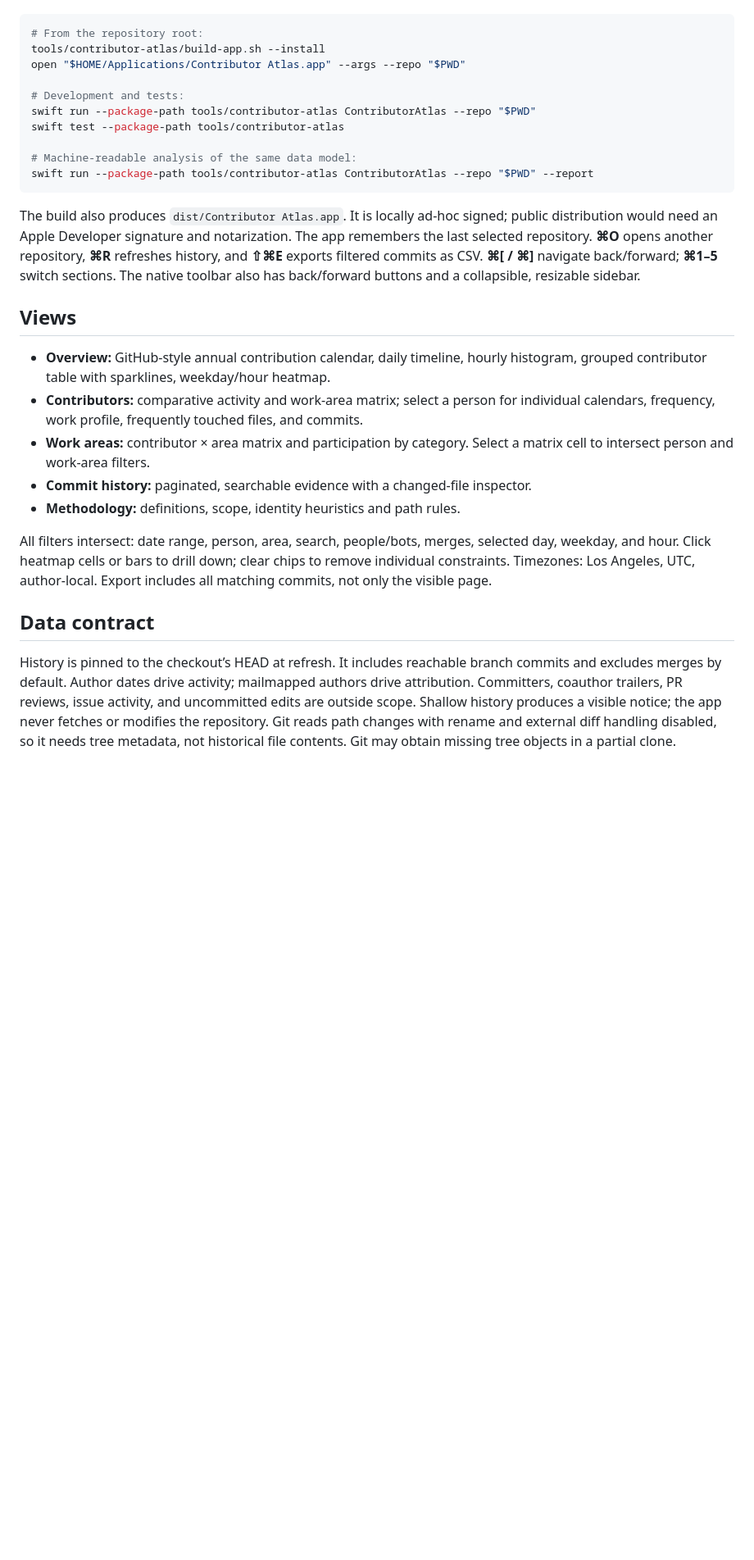
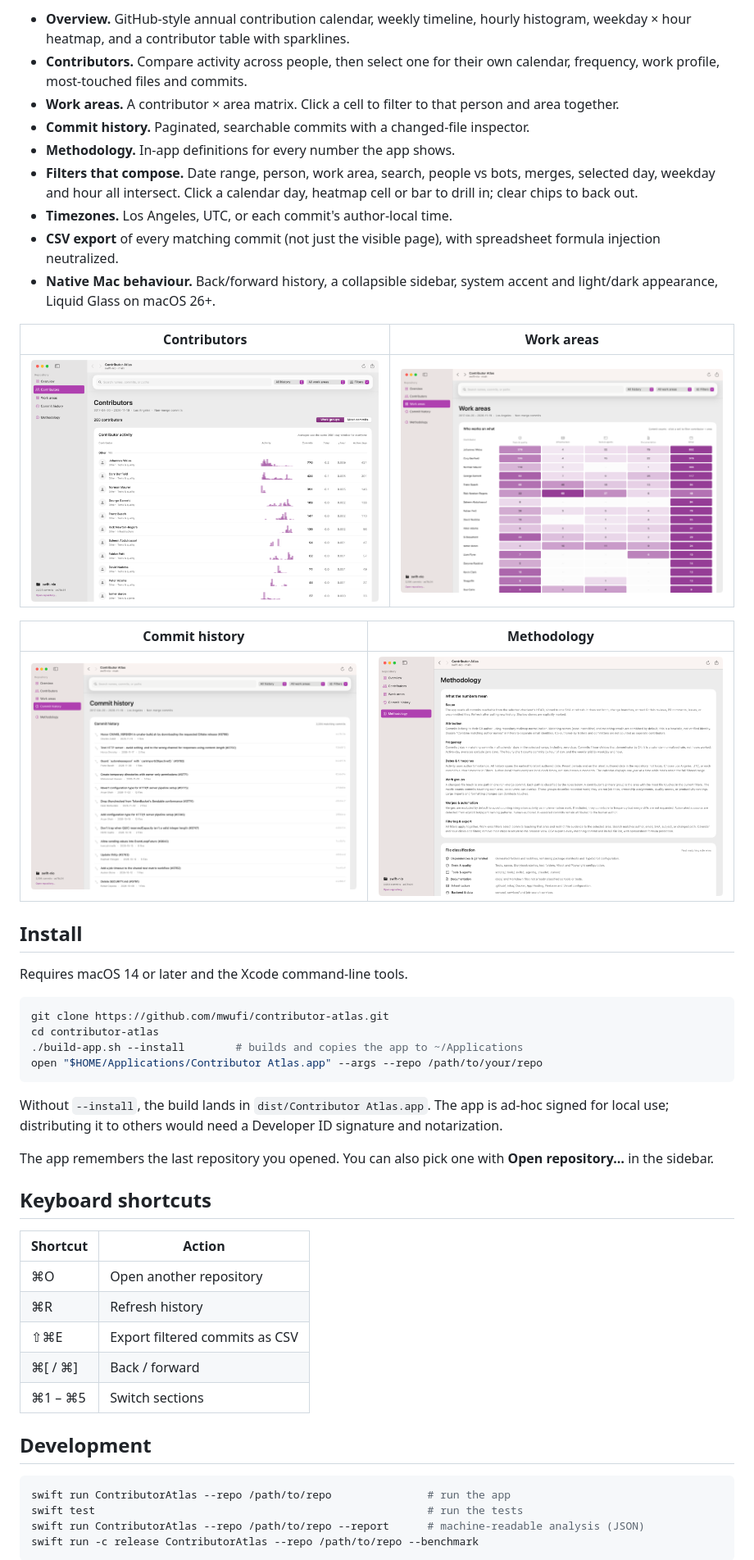
Before and after one commit to mwufi/contributor-atlas, a Markdown page: README.md, the part around one of its changes. Shown at 82% size. Rendered like a GitHub page; pictures changed too: docs/screenshots/commit-history.png (added), docs/screenshots/contributors.png (added), docs/screenshots/methodology.png (added); blank space fills up the shorter version.

Commit message:
Polish README and add screenshots
Co-Authored-By: Claude Opus 5.5 <noreply@anthropic.com>

````diff
--- a/README.md
+++ b/README.md
@@ -6,47 +17,62 @@ external analytics service. Requires macOS 14+ and Xcode command-line tools to b
+- **Overview.** GitHub-style annual contribution calendar, weekly timeline,
+  hourly histogram, weekday × hour heatmap, and a contributor table with sparklines.
+- **Contributors.** Compare activity across people, then select one for their own
+  calendar, frequency, work profile, most-touched files and commits.
+- **Work areas.** A contributor × area matrix. Click a cell to filter to that
+  person and area together.
+- **Commit history.** Paginated, searchable commits with a changed-file inspector.
+- **Methodology.** In-app definitions for every number the app shows.
+- **Filters that compose.** Date range, person, work area, search, people vs bots,
+  merges, selected day, weekday and hour all intersect. Click a calendar day,
+  heatmap cell or bar to drill in; clear chips to back out.
+- **Timezones.** Los Angeles, UTC, or each commit's author-local time.
+- **CSV export** of every matching commit (not just the visible page), with
+  spreadsheet formula injection neutralized.
+- **Native Mac behaviour.** Back/forward history, a collapsible sidebar, system
+  accent and light/dark appearance, Liquid Glass on macOS 26+.
+
+| Contributors | Work areas |
+| --- | --- |
+| ![Contributor activity table with sparklines](docs/screenshots/contributors.png) | ![Contributor by work-area matrix](docs/screenshots/work-areas.png) |
+
+| Commit history | Methodology |
+| --- | --- |
+| ![Searchable commit list](docs/screenshots/commit-history.png) | ![In-app methodology notes](docs/screenshots/methodology.png) |
+
+## Install
+
+Requires macOS 14 or later and the Xcode command-line tools.
 
 ```sh
-# From the repository root:
-tools/contributor-atlas/build-app.sh --install
-open "$HOME/Applications/Contributor Atlas.app" --args --repo "$PWD"
-
-# Development and tests:
-swift run --package-path tools/contributor-atlas ContributorAtlas --repo "$PWD"
-swift test --package-path tools/contributor-atlas
-
-# Machine-readable analysis of the same data model:
-swift run --package-path tools/contributor-atlas ContributorAtlas --repo "$PWD" --report
+git clone https://github.com/mwufi/contributor-atlas.git
+cd contributor-atlas
+./build-app.sh --install        # builds and copies the app to ~/Applications
+open "$HOME/Applications/Contributor Atlas.app" --args --repo /path/to/your/repo
 ```
 
-The build also produces `dist/Contributor Atlas.app`. It is locally ad-hoc signed;
-public distribution would need an Apple Developer signature and notarization.
-The app remembers the last selected repository. **⌘O** opens another repository,
-**⌘R** refreshes history, and **⇧⌘E** exports filtered commits as CSV.
-**⌘[ / ⌘]** navigate back/forward; **⌘1–5** switch sections. The native toolbar
-also has back/forward buttons and a collapsible, resizable sidebar.
+Without `--install`, the build lands in `dist/Contributor Atlas.app`. The app is
+ad-hoc signed for local use; distributing it to others would need a Developer ID
+signature and notarization.
 
-## Views
+The app remembers the last repository you opened. You can also pick one with
+**Open repository…** in the sidebar.
 
-- **Overview:** GitHub-style annual contribution calendar, daily timeline, hourly
-  histogram, grouped contributor table with sparklines, weekday/hour heatmap.
-- **Contributors:** comparative activity and work-area matrix; select a person for
-  individual calendars, frequency, work profile, frequently touched files, and commits.
-- **Work areas:** contributor × area matrix and participation by category. Select a
-  matrix cell to intersect person and work-area filters.
-- **Commit history:** paginated, searchable evidence with a changed-file inspector.
-- **Methodology:** definitions, scope, identity heuristics and path rules.
+## Keyboard shortcuts
 
-All filters intersect: date range, person, area, search, people/bots, merges,
-selected day, weekday, and hour. Click heatmap cells or bars to drill down; clear
-chips to remove individual constraints. Timezones: Los Angeles, UTC, author-local.
-Export includes all matching commits, not only the visible page.
+| Shortcut | Action |
+| --- | --- |
+| ⌘O | Open another repository |
+| ⌘R | Refresh history |
+| ⇧⌘E | Export filtered commits as CSV |
+| ⌘[ / ⌘] | Back / forward |
+| ⌘1 – ⌘5 | Switch sections |
 
-## Data contract
+## Development
 
-History is pinned to the checkout’s HEAD at refresh. It includes reachable branch
-commits and excludes merges by default. Author dates drive activity; mailmapped
-authors drive attribution. Committers, coauthor trailers, PR reviews, issue activity,
-and uncommitted edits are outside scope. Shallow history produces a visible notice;
-the app never fetches or modifies the repository. Git reads path changes with rename
-and external diff handling disabled, so it needs tree metadata, not historical file
-contents. Git may obtain missing tree objects in a partial clone.
+```sh
+swift run ContributorAtlas --repo /path/to/repo               # run the app
+swift test                                                    # run the tests
+swift run ContributorAtlas --repo /path/to/repo --report      # machine-readable analysis (JSON)
+swift run -c release ContributorAtlas --repo /path/to/repo --benchmark
+```
 
````
Also changed, not shown: other parts of README.md (+66 -45 lines), docs/screenshots/overview.png (added).
